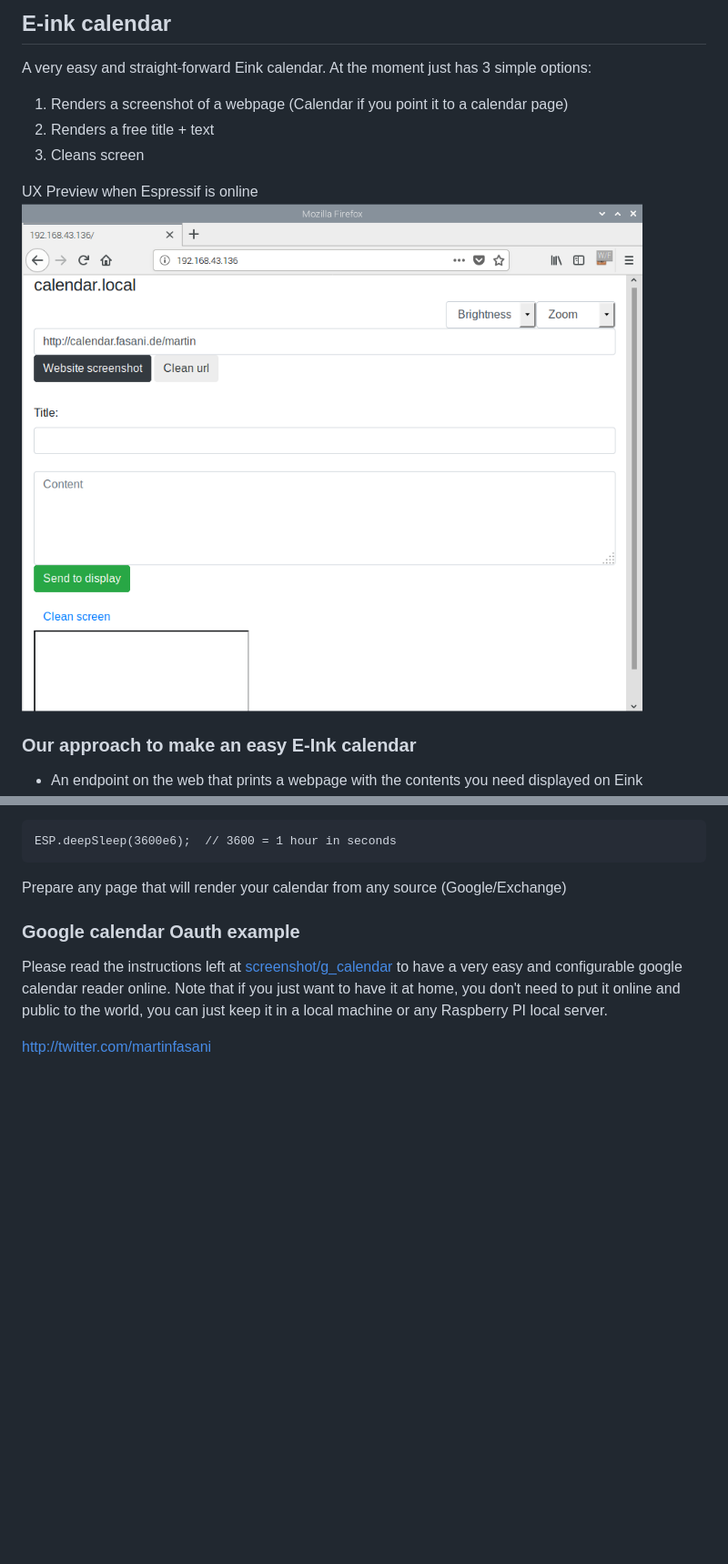
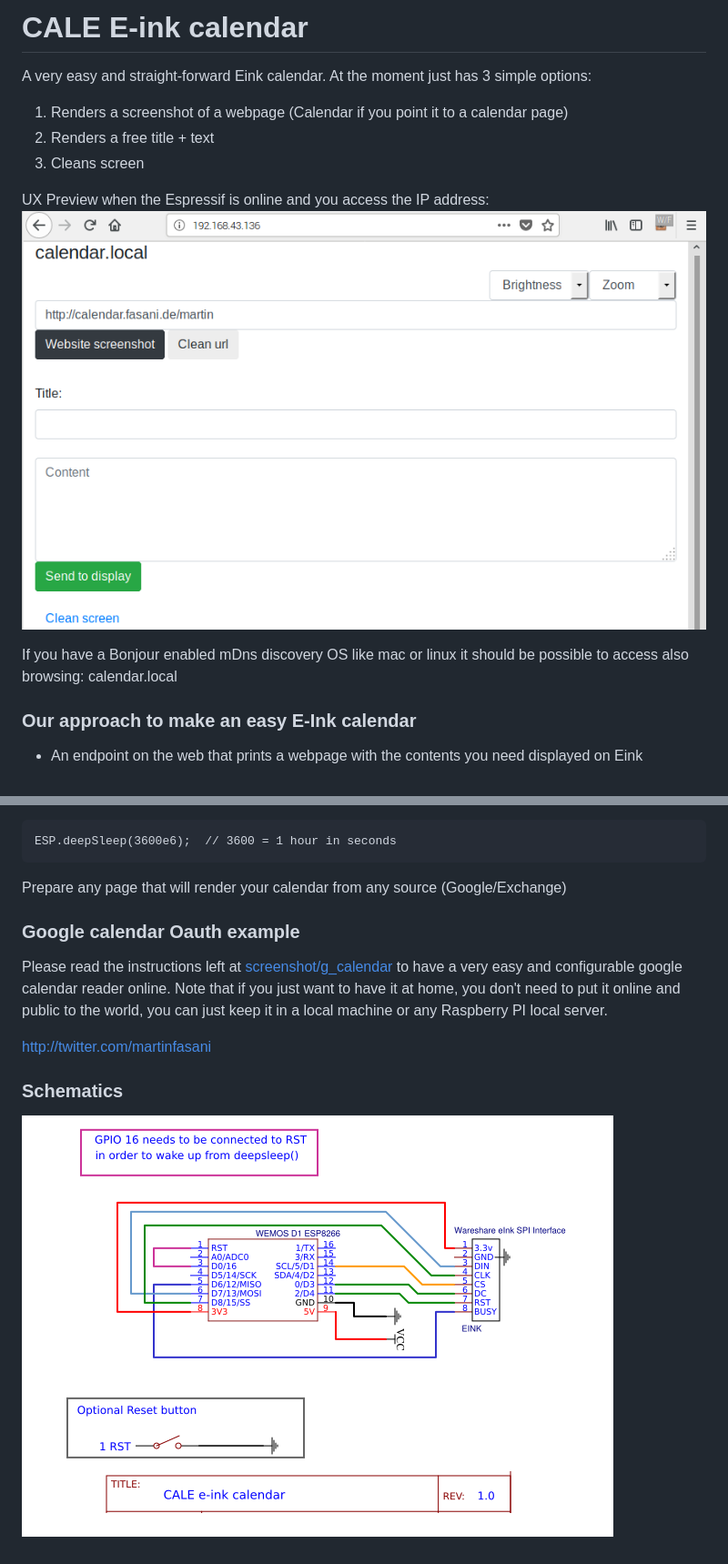
Before and after one commit to martinberlin/eink-calendar, a Markdown page: README.md, 2 parts joined by grey strips. Shown: that part at 91% size. Rendered like a GitHub page; pictures changed too: screenshot/preview/Schematic_CALE_ESP8266.png (added), screenshot/preview/calendar.local.png; blank space fills up the shorter version.

Commit message:
Add schematics

```diff
--- a/README.md
+++ b/README.md
@@ -1,4 +1,4 @@
-## E-ink calendar
+# CALE E-ink calendar
 
 A very easy and straight-forward Eink calendar.
 At the moment just has 3 simple options:
@@ -7,8 +7,10 @@ At the moment just has 3 simple options:
 2. Renders a free title + text
 3. Cleans screen
 
-UX Preview when Espressif is online
+UX Preview when the Espressif is online and you access the IP address:
 ![UX Preview](screenshot/preview/calendar.local.png)
+
+If you have a Bonjour enabled mDns discovery OS like mac or linux it should be possible to access also browsing: calendar.local
 
 ### Our approach to make an easy E-Ink calendar
 
@@ -53,3 +58,8 @@ Please read the instructions left at [screenshot/g_calendar](https://github.com/
 Note that if you just want to have it at home, you don't need to put it online and public to the world, you can just keep it in a local machine or any Raspberry PI local server.
 
 http://twitter.com/martinfasani
+
+
+### Schematics
+
+![ESP8266 and SPI eink](screenshot/preview/Schematic_CALE_ESP8266.png)
```
Also changed, not shown: other parts of README.md (+5 -2 lines).
